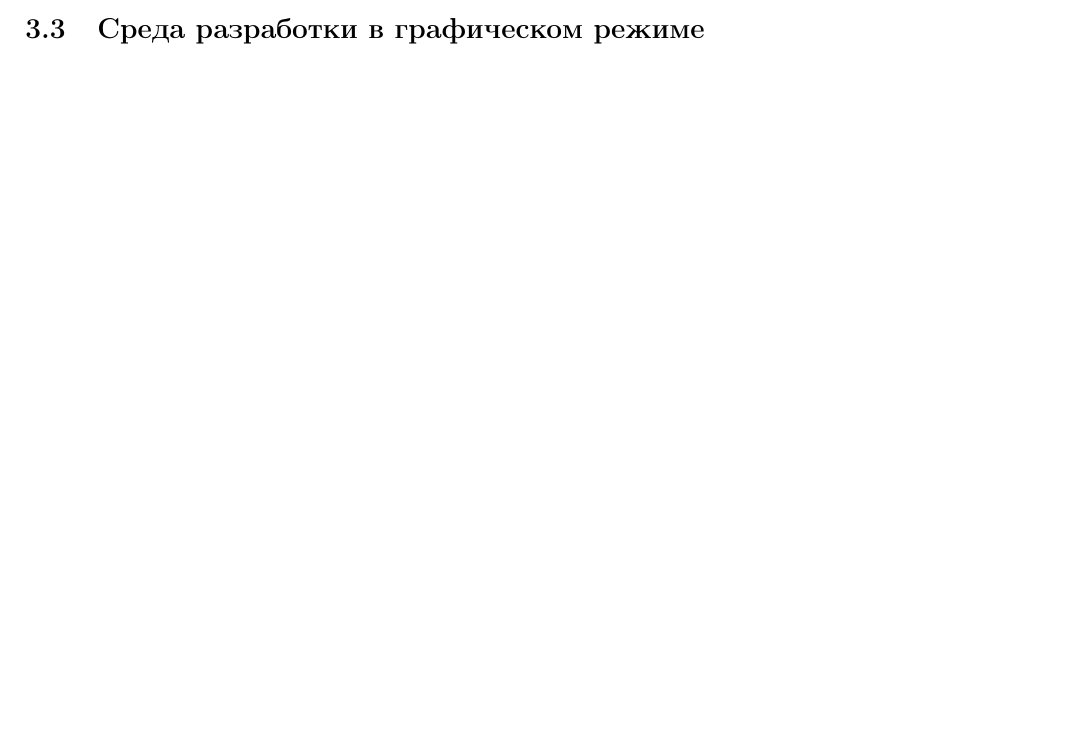
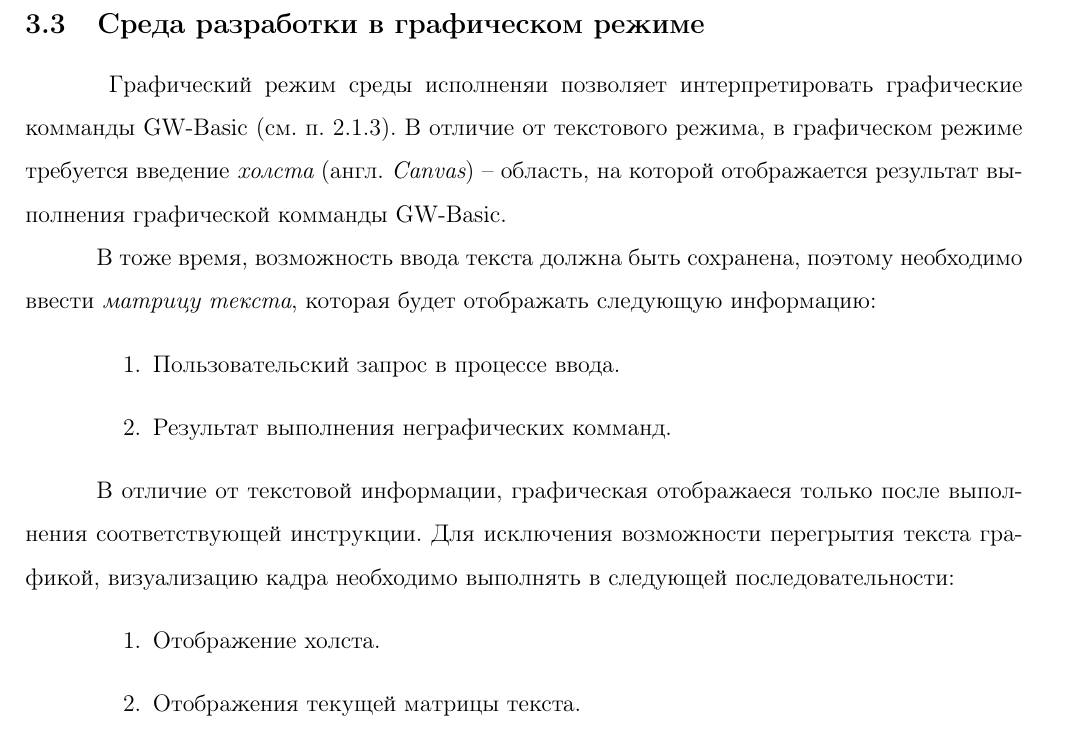
Before and after one commit to nicolay-r/GL-gwbasic, a LaTeX document (man/doc/gwbman.tex): part of page 8 of 13 before the commit and part of page 9 of 14 after it, cut so that both start at the same text, the shorter picture padded with empty space. Compiled offline with pdfLaTeX.

Commit message:
Добавлен раздел "Среда разработки в графическом режиме"

```diff
--- a/man/doc/gwbman.tex
+++ b/man/doc/gwbman.tex
@@ -203,10 +204,21 @@
 			\indent Что касается выполнения программы на GW-Basic, то вся логика выполнения добавленных инструкции содержится в обработчике комманды {\tt RUN}.
 			% про то, что в в каждой строке храница вершина AST -- это нужно написать в реализации.
 			\subsection{Среда разработки в графическом режиме}
-			% картинка с модулями обработки прерываний с клавиатуры
+			% наличие холста
+			\hspace{\parindent} Графический режим среды исполненяи позволяет интерпретировать графические комманды GW-Basic (см. п. \ref{subsec:graphixMode}). В отличие от текстового режима, в графическом режиме требуется введение {\it холста} (англ. {\it Canvas}) -- область, на которой отображается результат выполнения графической комманды GW-Basic. \\
+			\indent В тоже время, возможность ввода текста должна быть сохранена, поэтому необходимо ввести {\it матрицу текста}, которая будет отображать следующую информацию:
+			\begin{enumerate}
+				\item Пользовательский запрос в процессе ввода.
+				\item Результат выполнения неграфических комманд.
+			\end{enumerate}
+
 			% выводом данных
-			% представлением терминала
-			% написать про структуру ide, и что она в себя включает Env системы исполнения (Runtime)
+			\indent В отличие от текстовой информации, графическая отображаеся только после выполнения соответствующей инструкции. Для исключения возможности перегрытия текста графикой, визуализацию кадра необходимо выполнять в следующей последовательности:
+			\begin{enumerate}
+				\item Отображение холста.
+				\item Отображения текущей матрицы текста.
+			\end{enumerate}
+
 	\newpage
 	\section{Реализация среды GWBasic}
 		% Реализация среды на C (К вопросу о языке разработки),
```
Also changed, not shown: man/doc/gwbman.tex (2 more changed lines).
